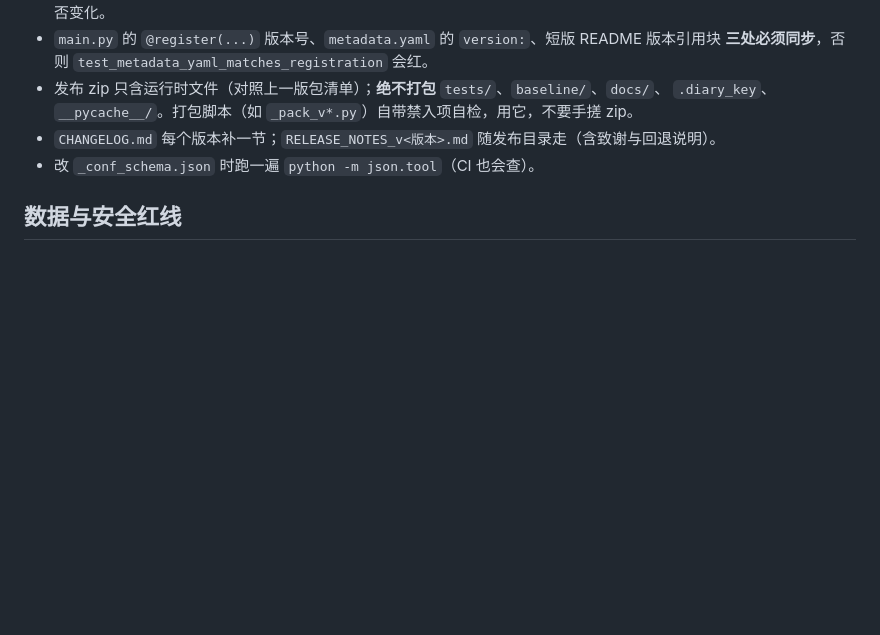
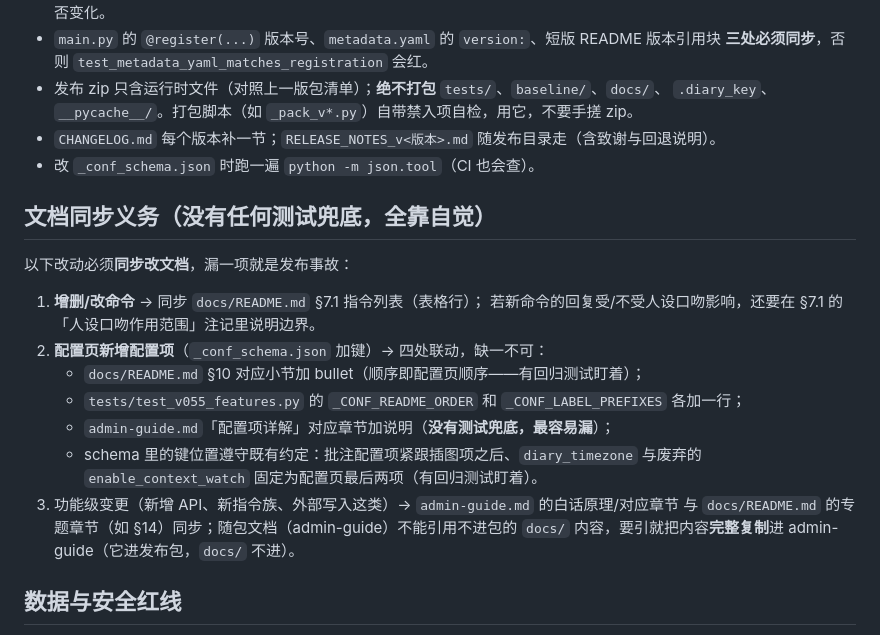
Before and after one commit to mrzhsz3210/astrbot_plugin_memory_diary, a Markdown page: AGENTS.md, the part around the change. Rendered like a GitHub page; blank space fills up the shorter version.

Commit message:
docs: AGENTS.md 增文档同步义务三条（指令列表/配置项四处联动/随包文档自包含）

```diff
--- a/AGENTS.md
+++ b/AGENTS.md
@@ -45,6 +45,22 @@
 - `CHANGELOG.md` 每个版本补一节；`RELEASE_NOTES_v<版本>.md` 随发布目录走（含致谢与回退说明）。
 - 改 `_conf_schema.json` 时跑一遍 `python -m json.tool`（CI 也会查）。
 
+## 文档同步义务（没有任何测试兜底，全靠自觉）
+
+以下改动必须**同步改文档**，漏一项就是发布事故：
+
+1. **增删/改命令** → 同步 `docs/README.md` §7.1 指令列表（表格行）；
+   若新命令的回复受/不受人设口吻影响，还要在 §7.1 的「人设口吻作用范围」注记里说明边界。
+2. **配置页新增配置项**（`_conf_schema.json` 加键）→ 四处联动，缺一不可：
+   - `docs/README.md` §10 对应小节加 bullet（顺序即配置页顺序——有回归测试盯着）；
+   - `tests/test_v055_features.py` 的 `_CONF_README_ORDER` 和 `_CONF_LABEL_PREFIXES` 各加一行；
+   - `admin-guide.md`「配置项详解」对应章节加说明（**没有测试兜底，最容易漏**）；
+   - schema 里的键位置遵守既有约定：批注配置项紧跟插图项之后、`diary_timezone` 与废弃的
+     `enable_context_watch` 固定为配置页最后两项（有回归测试盯着）。
+3. 功能级变更（新增 API、新指令族、外部写入这类）→ `admin-guide.md` 的白话原理/对应章节
+   与 `docs/README.md` 的专题章节（如 §14）同步；随包文档（admin-guide）不能引用不进包的
+   `docs/` 内容，要引就把内容**完整复制**进 admin-guide（它进发布包，`docs/` 不进）。
+
 ## 数据与安全红线
 
 - `.diary_key`（HMAC 密钥）是机密：不进任何包/仓库/备份的公开副本，但用户自己备份迁移时必须带上它；
```
